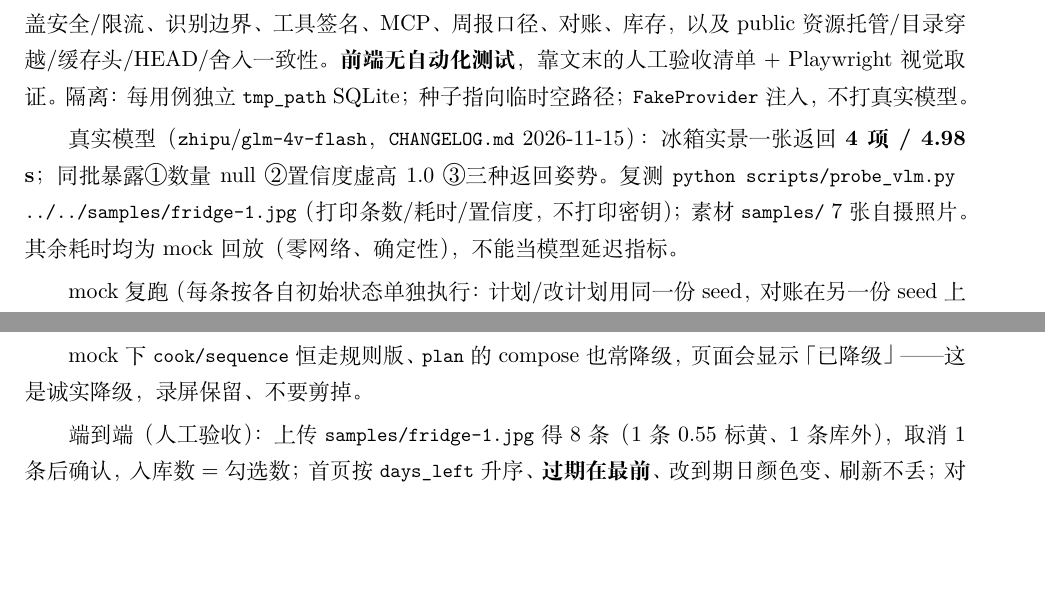
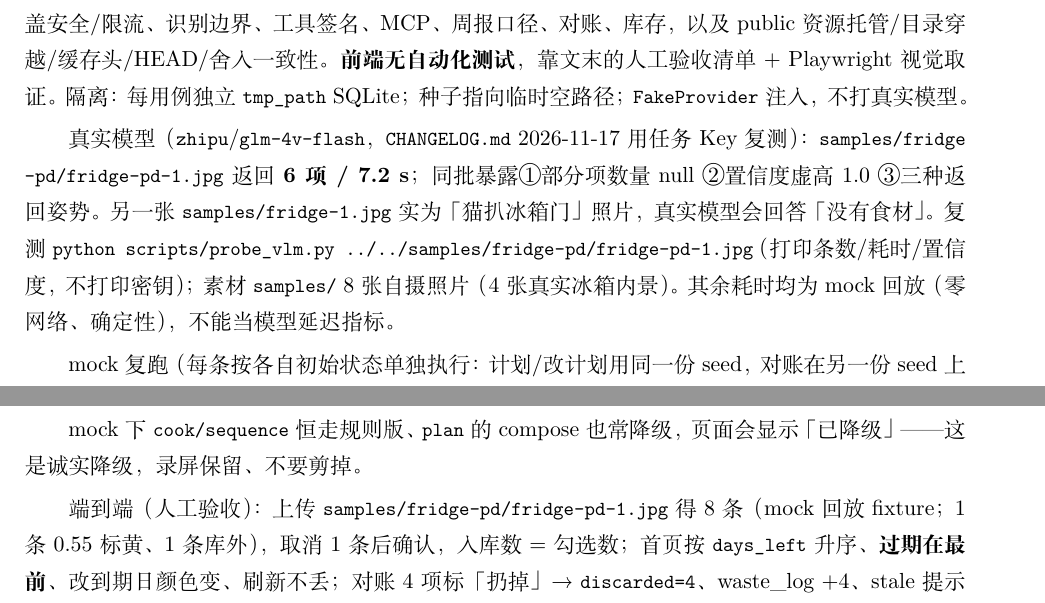
Before and after one commit to Td12138/shiguang, a LaTeX document (docs/tech-report/shiguang-tech-report.tex, which reads docs/tech-report/body.tex): two parts of pages 12 and 13 of 16, joined at a grey line, cut so that both start at the same text, the shorter picture padded with empty space. Compiled offline with XeLaTeX.

Commit message:
文档：PDF 同步真实模型复测数字

```diff
--- a/docs/tech-report/body.tex
+++ b/docs/tech-report/body.tex
@@ -665,10 +665,12 @@ SQLite；种子指向临时空路径；\passthrough{\lstinline!FakeProvider!}
 注入，不打真实模型。
 
 真实模型（\passthrough{\lstinline!zhipu!}/\passthrough{\lstinline!glm-4v-flash!}，\passthrough{\lstinline!CHANGELOG.md!}
-2026-11-15）：冰箱实景一张返回 \textbf{4 项 / 4.98 s}；同批暴露 ①数量
-null ②置信度虚高 1.0 ③三种返回姿势。复测
-\passthrough{\lstinline!python scripts/probe\_vlm.py ../../samples/fridge-1.jpg!}（打印条数/耗时/置信度，不打印密钥）；素材
-\passthrough{\lstinline!samples/!} 7 张自摄照片。其余耗时均为 mock
+2026-11-17 用任务 Key 复测）：\passthrough{\lstinline!samples/fridge-pd/fridge-pd-1.jpg!}
+返回 \textbf{6 项 / 7.2 s}；同批暴露 ①部分项数量
+null ②置信度虚高 1.0 ③三种返回姿势。另一张
+\passthrough{\lstinline!samples/fridge-1.jpg!} 实为「猫扒冰箱门」照片，真实模型会回答「没有食材」。复测
+\passthrough{\lstinline!python scripts/probe\_vlm.py ../../samples/fridge-pd/fridge-pd-1.jpg!}（打印条数/耗时/置信度，不打印密钥）；素材
+\passthrough{\lstinline!samples/!} 8 张自摄照片（4 张真实冰箱内景）。其余耗时均为 mock
 回放（零网络、确定性），不能当模型延迟指标。
 
 mock 复跑（每条按各自初始状态单独执行：计划/改计划用同一份
@@ -725,8 +727,8 @@ mock 下 \passthrough{\lstinline!cook/sequence!}
 恒走规则版、\passthrough{\lstinline!plan!} 的 compose
 也常降级，页面会显示「已降级」------这是诚实降级，录屏保留、不要剪掉。
 
-端到端（人工验收）：上传 \passthrough{\lstinline!samples/fridge-1.jpg!}
-得 8 条（1 条 0.55 标黄、1 条库外），取消 1
+端到端（人工验收）：上传 \passthrough{\lstinline!samples/fridge-pd/fridge-pd-1.jpg!}
+得 8 条（mock 回放 fixture；1 条 0.55 标黄、1 条库外），取消 1
 条后确认，入库数=勾选数；首页按 \passthrough{\lstinline!days\_left!}
 升序、\textbf{过期在最前}、改到期日颜色变、刷新不丢；对账 4
 项标「扔掉」→ \passthrough{\lstinline!discarded=4!}、waste\_log
```
Also changed, not shown: docs/tech-report/body.tex (2 more changed lines).
